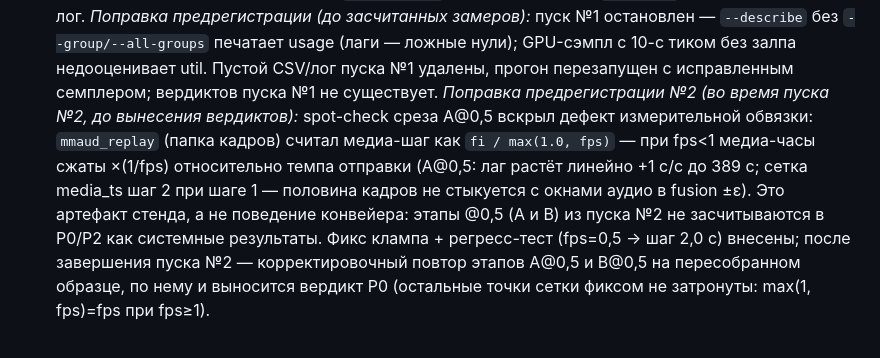
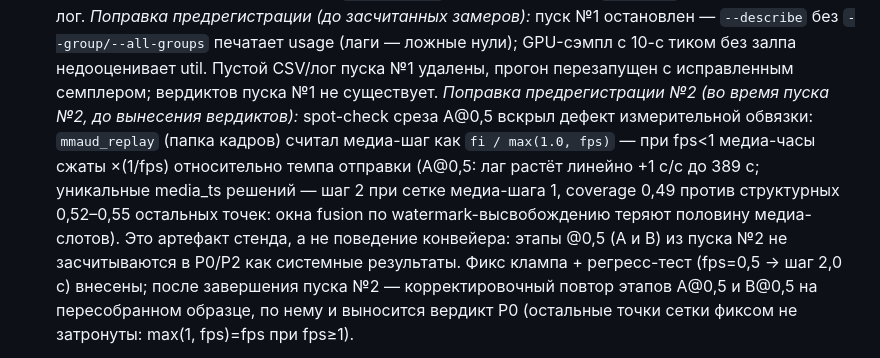
Before and after one commit to Yagiar/MasterResearch, a Markdown page: research/iterations/it-85-throughput-saturation-PLANNED.md, the part around the change. GitHub-like rendering.

Commit message:
research: it-85 поправка №2 — уточнение механизма @0,5 (аудио в свипе отключено; потеря слотов — watermark-окна fusion)

```diff
--- a/research/iterations/it-85-throughput-saturation-PLANNED.md
+++ b/research/iterations/it-85-throughput-saturation-PLANNED.md
@@ -31,11 +31,12 @@
   без `--group/--all-groups` печатает usage (лаги — ложные нули); GPU-сэмпл с 10-с тиком
   без залпа недооценивает util. Пустой CSV/лог пуска №1 удалены, прогон перезапущен с
   исправленным семплером; вердиктов пуска №1 не существует.
-  *Поправка предрегистрации №2 (во время пуска №2, до вынесения вердиктов):* spot-check среза
+    *Поправка предрегистрации №2 (во время пуска №2, до вынесения вердиктов):* spot-check среза
   A@0,5 вскрыл дефект измерительной обвязки: `mmaud_replay` (папка кадров) считал медиа-шаг
   как `fi / max(1.0, fps)` — при fps<1 медиа-часы сжаты ×(1/fps) относительно темпа отправки
-  (A@0,5: лаг растёт линейно +1 с/с до 389 с; сетка media_ts шаг 2 при шаге 1 — половина
-  кадров не стыкуется с окнами аудио в fusion ±ε). Это артефакт стенда, а не поведение
+  (A@0,5: лаг растёт линейно +1 с/с до 389 с; уникальные media_ts решений — шаг 2 при сетке
+  медиа-шага 1, coverage 0,49 против структурных 0,52–0,55 остальных точек: окна fusion по
+  watermark-высвобождению теряют половину медиа-слотов). Это артефакт стенда, а не поведение
   конвейера: этапы @0,5 (A и B) из пуска №2 не засчитываются в P0/P2 как системные результаты.
   Фикс клампа + регресс-тест (fps=0,5 → шаг 2,0 с) внесены; после завершения пуска №2 —
   корректировочный повтор этапов A@0,5 и B@0,5 на пересобранном образце, по нему и выносится
```
